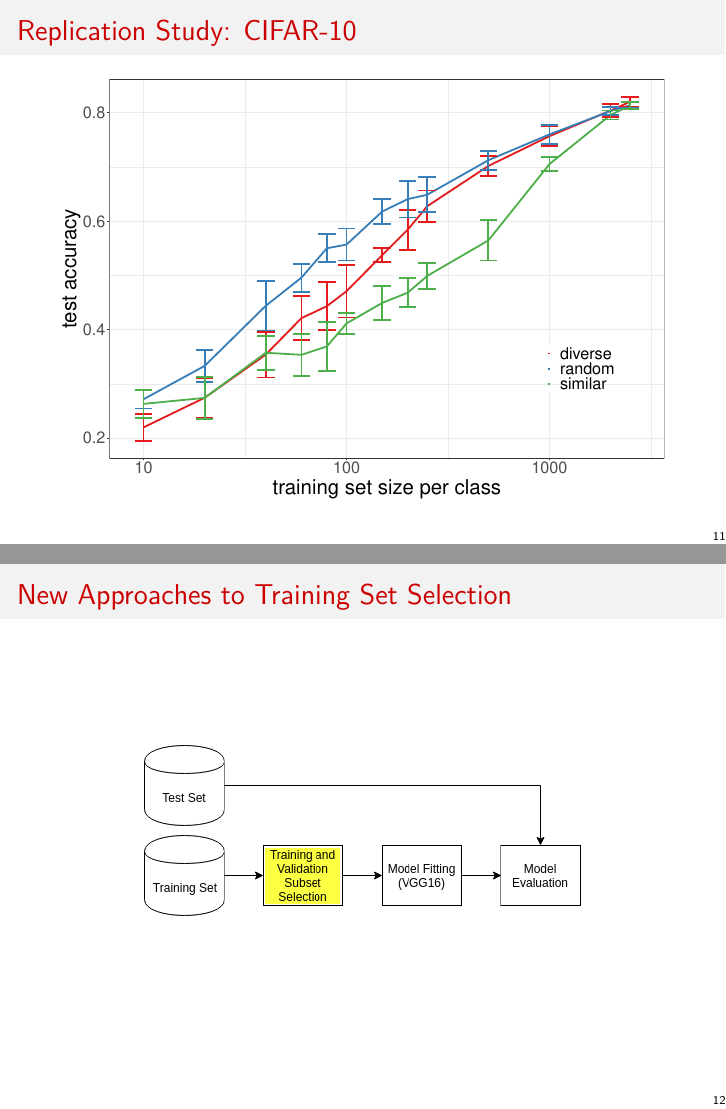
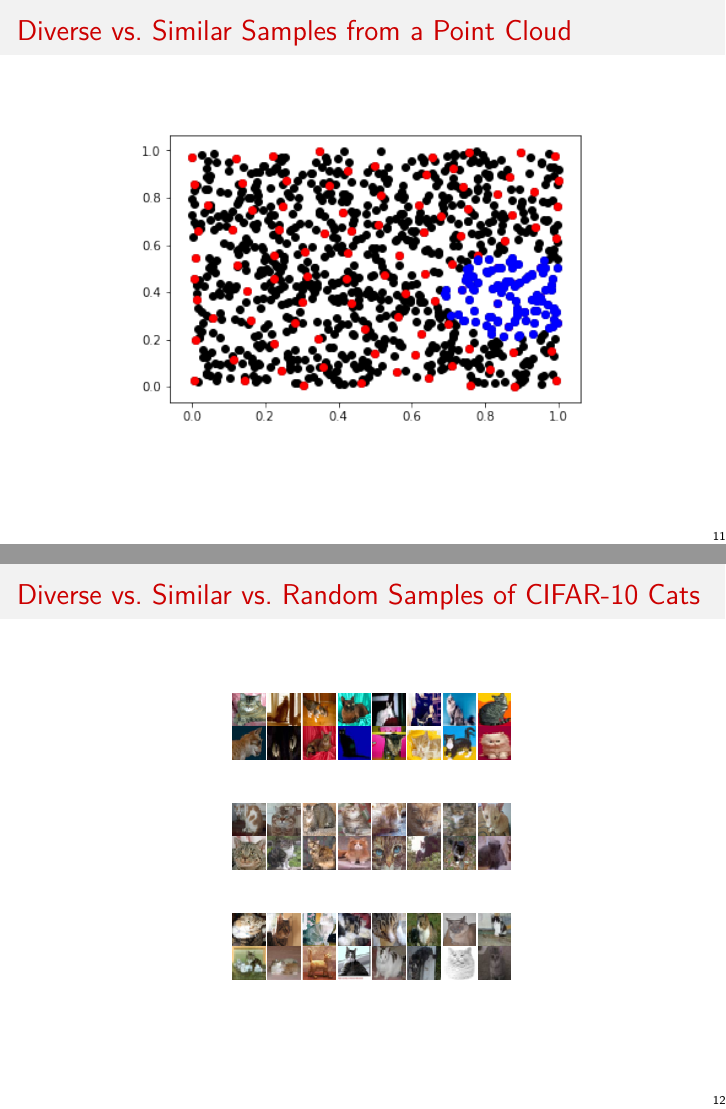
Before and after one commit to johneverettkoo/da-project, an R Markdown document (paper-and-presentation/da-presentation.Rmd): pages 14 and 15 of 25 before the commit and pages 14 and 15 of 27 after it, joined at a grey line. The pictures show the output file paper-and-presentation/da-presentation.pdf that the author committed with the source.

Commit message:
more minor updates to slides

````diff
--- a/paper-and-presentation/da-presentation.Rmd
+++ b/paper-and-presentation/da-presentation.Rmd
@@ -262,6 +262,26 @@ Sampling method
 
 ```{r cifar10_classes, out.width = '75%', fig.align = 'center'}
 knitr::include_graphics('~/dev/da-project/images/cifar-10.png')
+```
+
+# Diverse vs. Similar Samples from a Point Cloud
+
+```{r out.width = '75%', fig.align = 'center'}
+knitr::include_graphics('~/dev/da-project/images/pointcloud.png')
+```
+
+# Diverse vs. Similar vs. Random Samples of CIFAR-10 Cats
+
+```{r out.width = '50%', fig.align = 'center'}
+knitr::include_graphics('~/dev/da-project/images/diverse-cats.png')
+```
+
+```{r out.width = '50%', fig.align = 'center'}
+knitr::include_graphics('~/dev/da-project/images/similar-cats.png')
+```
+
+```{r out.width = '50%', fig.align = 'center'}
+knitr::include_graphics('~/dev/da-project/images/random-cats.png')
 ```
 
 # Replication Study: CIFAR-10
````
Also changed, not shown: paper-and-presentation/da-presentation.pdf.
